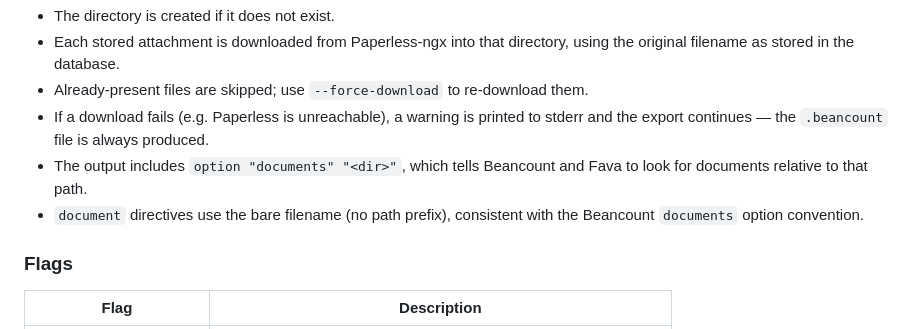
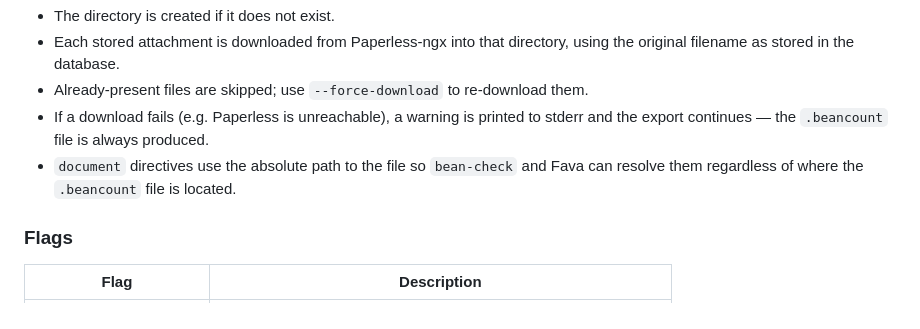
Before and after one commit to fterrier/family-ledger, a Markdown page: README.md, the part around the change. GitHub-like rendering.

Commit message:
docs: update export docs to reflect absolute document paths
Co-Authored-By: Claude Sonnet 4.6 <noreply@anthropic.com>

```diff
--- a/README.md
+++ b/README.md
@@ -211,10 +211,8 @@ When `--documents-dir` is set:
 - Already-present files are skipped; use `--force-download` to re-download them.
 - If a download fails (e.g. Paperless is unreachable), a warning is printed to stderr and
   the export continues — the `.beancount` file is always produced.
-- The output includes `option "documents" "<dir>"`, which tells Beancount and Fava to look
-  for documents relative to that path.
-- `document` directives use the bare filename (no path prefix), consistent with the
-  Beancount `documents` option convention.
+- `document` directives use the absolute path to the file so `bean-check` and Fava can
+  resolve them regardless of where the `.beancount` file is located.
 
 ### Flags
 
```
